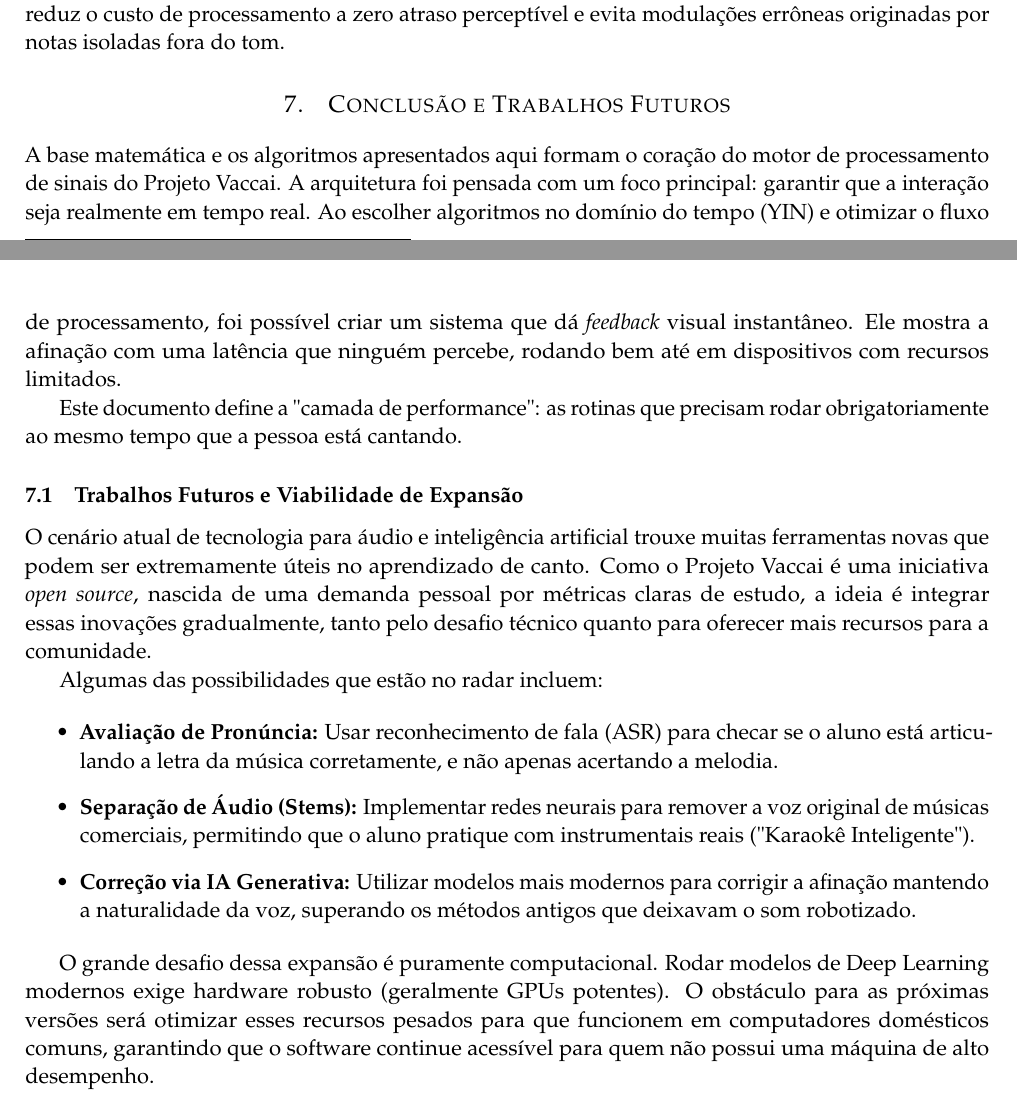
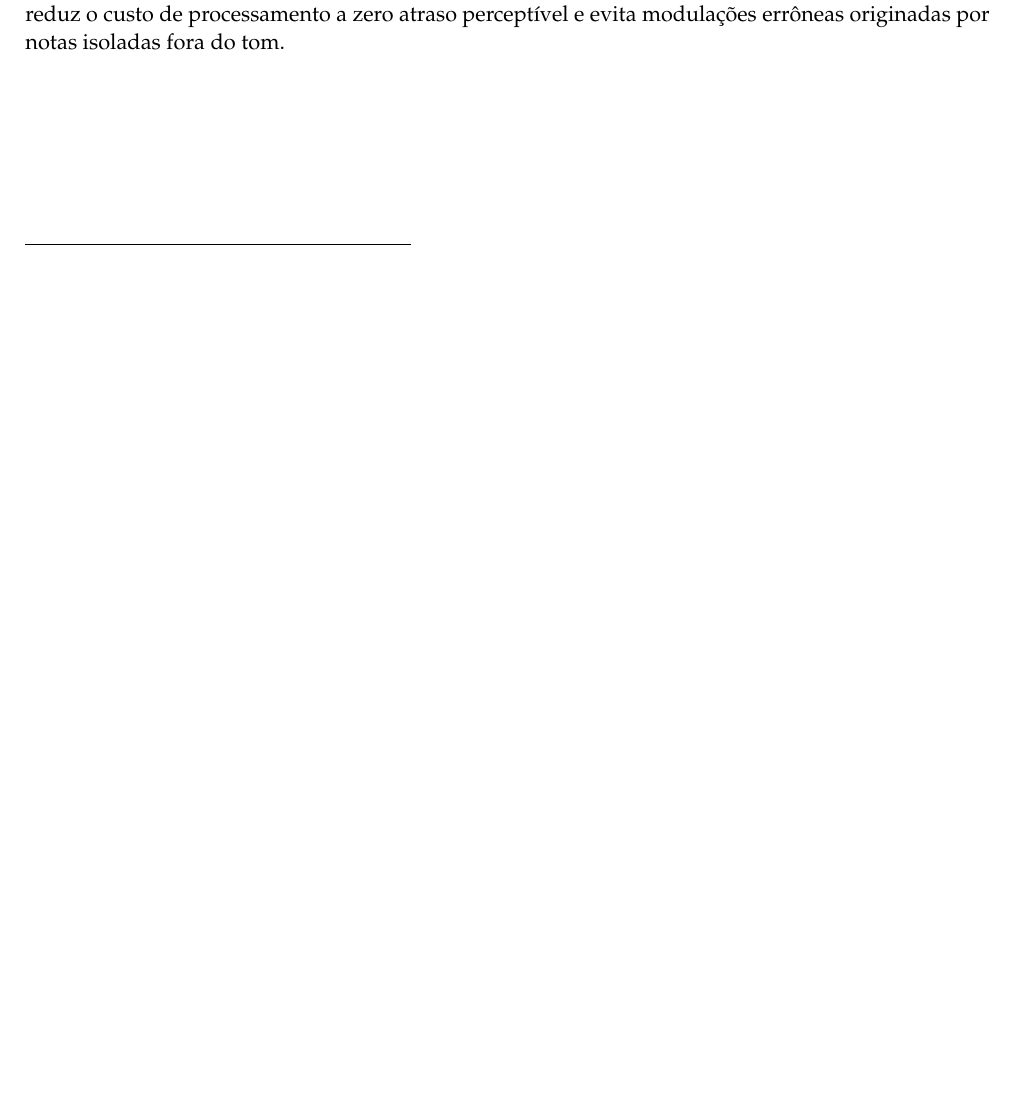
Before and after one commit to brandirom/projeto-vaccai, a LaTeX paper (docs/vaccai_technical_documentation.tex): two parts of pages 7 and 8 of 11 before the commit and part of page 7 of 10 after it, the two joined at a grey line, cut so that both start at the same text, the shorter picture padded with empty space. Compiled offline with pdfLaTeX.

Commit message:
atualizando documento tecnico

```diff
--- a/docs/vaccai_technical_documentation.tex
+++ b/docs/vaccai_technical_documentation.tex
@@ -340,24 +340,6 @@ Para compensar isso e manter a estabilidade, o algoritmo considera a transição
 
 Onde $\alpha = 0.9$ é o fator de inércia. Essa imposição causal (90\% de memória sobre 10\% de transição) reduz o custo de processamento a zero atraso perceptível e evita modulações errôneas originadas por notas isoladas fora do tom.
 
-\section{Conclusão e Trabalhos Futuros}
-
-A base matemática e os algoritmos apresentados aqui formam o coração do motor de processamento de sinais do Projeto Vaccai. A arquitetura foi pensada com um foco principal: garantir que a interação seja realmente em tempo real. Ao escolher algoritmos no domínio do tempo (YIN) e otimizar o fluxo de processamento, foi possível criar um sistema que dá \textit{feedback} visual instantâneo. Ele mostra a afinação com uma latência que ninguém percebe, rodando bem até em dispositivos com recursos limitados.
-
-Este documento define a "camada de performance": as rotinas que precisam rodar obrigatoriamente ao mesmo tempo que a pessoa está cantando.
-
-\subsection{Trabalhos Futuros e Viabilidade de Expansão}
-O cenário atual de tecnologia para áudio e inteligência artificial trouxe muitas ferramentas novas que podem ser extremamente úteis no aprendizado de canto. Como o Projeto Vaccai é uma iniciativa \textit{open source}, nascida de uma demanda pessoal por métricas claras de estudo, a ideia é integrar essas inovações gradualmente, tanto pelo desafio técnico quanto para oferecer mais recursos para a comunidade.
-
-Algumas das possibilidades que estão no radar incluem:
-
-\begin{itemize}
-    \item \textbf{Avaliação de Pronúncia:} Usar reconhecimento de fala (ASR) para checar se o aluno está articulando a letra da música corretamente, e não apenas acertando a melodia.
-    \item \textbf{Separação de Áudio (Stems):} Implementar redes neurais para remover a voz original de músicas comerciais, permitindo que o aluno pratique com instrumentais reais ("Karaokê Inteligente").
-    \item \textbf{Correção via IA Generativa:} Utilizar modelos mais modernos para corrigir a afinação mantendo a naturalidade da voz, superando os métodos antigos que deixavam o som robotizado.
-\end{itemize}
-
-O grande desafio dessa expansão é puramente computacional. Rodar modelos de Deep Learning modernos exige hardware robusto (geralmente GPUs potentes). O obstáculo para as próximas versões será otimizar esses recursos pesados para que funcionem em computadores domésticos comuns, garantindo que o software continue acessível para quem não possui uma máquina de alto desempenho.
 
 \clearpage
 
```
Also changed, not shown: docs/vaccai_technical_documentation.pdf.
